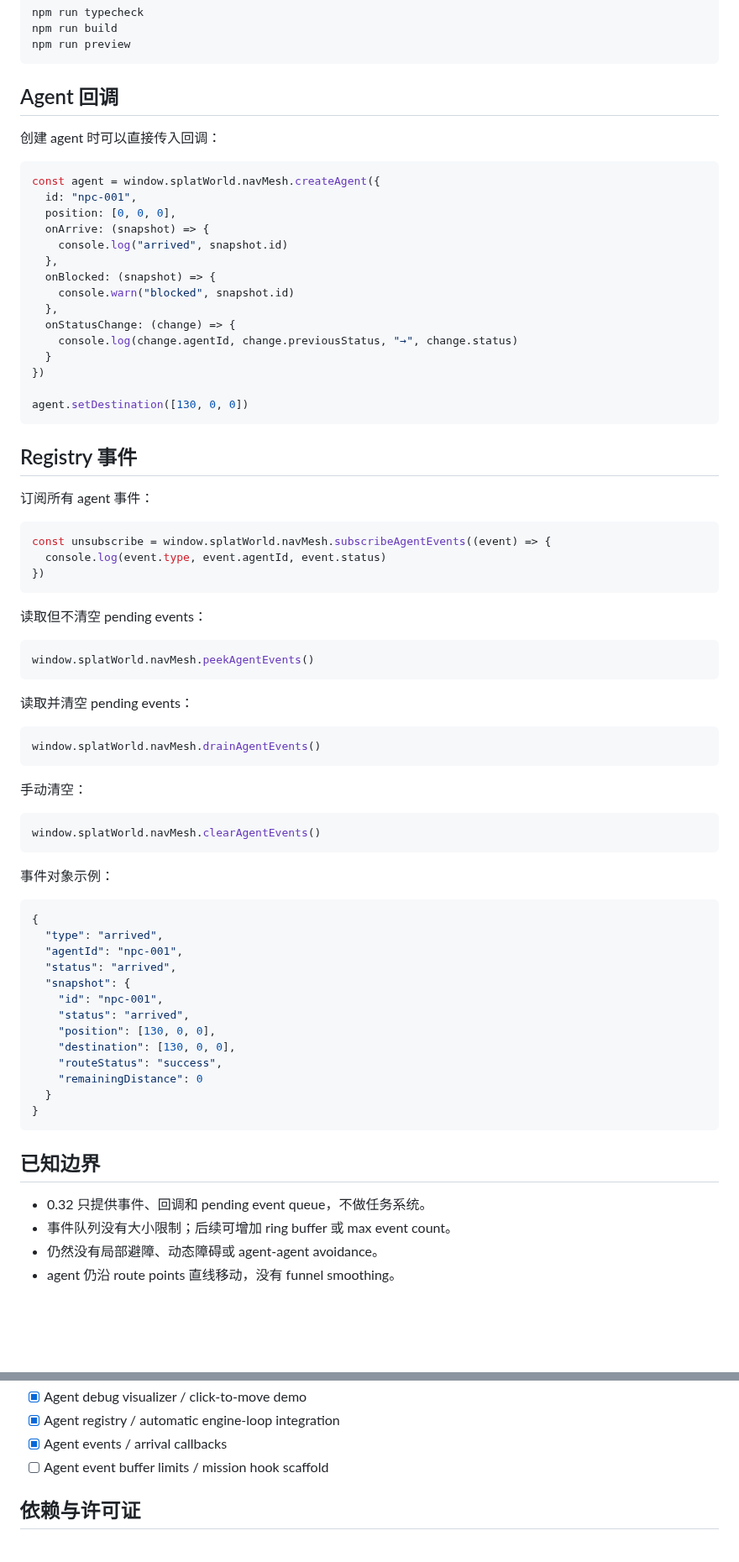
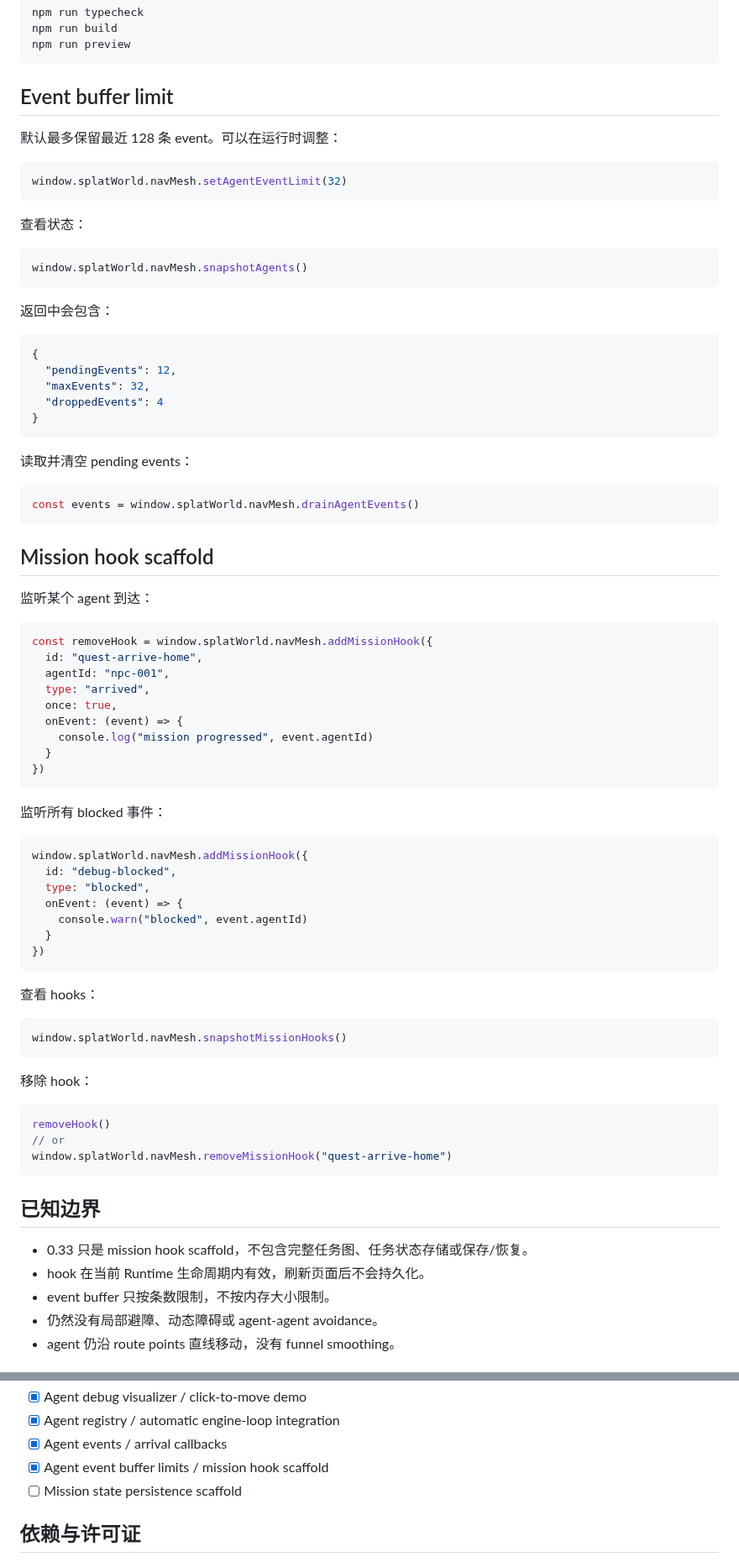
Before and after one commit to shell-echo/gaussian-world-engine, a Markdown page: README.md, 2 parts joined by grey strips. Shown at 84% size. Rendered like a GitHub page; blank space fills up the shorter version.

Commit message:
docs: document mission hooks

````diff
--- a/README.md
+++ b/README.md
@@ -64,78 +66,83 @@ npm run build
 npm run preview
 ```
 
-## Agent 回调
+## Event buffer limit
 
-创建 agent 时可以直接传入回调：
+默认最多保留最近 128 条 event。可以在运行时调整：
 
 ```js
-const agent = window.splatWorld.navMesh.createAgent({
-  id: "npc-001",
-  position: [0, 0, 0],
-  onArrive: (snapshot) => {
-    console.log("arrived", snapshot.id)
-  },
-  onBlocked: (snapshot) => {
-    console.warn("blocked", snapshot.id)
-  },
-  onStatusChange: (change) => {
-    console.log(change.agentId, change.previousStatus, "→", change.status)
-  }
-})
-
-agent.setDestination([130, 0, 0])
+window.splatWorld.navMesh.setAgentEventLimit(32)
 ```
 
-## Registry 事件
-
-订阅所有 agent 事件：
+查看状态：
 
 ```js
-const unsubscribe = window.splatWorld.navMesh.subscribeAgentEvents((event) => {
-  console.log(event.type, event.agentId, event.status)
-})
+window.splatWorld.navMesh.snapshotAgents()
 ```
 
-读取但不清空 pending events：
+返回中会包含：
 
-```js
-window.splatWorld.navMesh.peekAgentEvents()
+```json
+{
+  "pendingEvents": 12,
+  "maxEvents": 32,
+  "droppedEvents": 4
+}
 ```
 
 读取并清空 pending events：
 
 ```js
-window.splatWorld.navMesh.drainAgentEvents()
+const events = window.splatWorld.navMesh.drainAgentEvents()
 ```
 
-手动清空：
+## Mission hook scaffold
+
+监听某个 agent 到达：
 
 ```js
-window.splatWorld.navMesh.clearAgentEvents()
+const removeHook = window.splatWorld.navMesh.addMissionHook({
+  id: "quest-arrive-home",
+  agentId: "npc-001",
+  type: "arrived",
+  once: true,
+  onEvent: (event) => {
+    console.log("mission progressed", event.agentId)
+  }
+})
 ```
 
-事件对象示例：
+监听所有 blocked 事件：
 
-```json
-{
-  "type": "arrived",
-  "agentId": "npc-001",
-  "status": "arrived",
-  "snapshot": {
-    "id": "npc-001",
-    "status": "arrived",
-    "position": [130, 0, 0],
-    "destination": [130, 0, 0],
-    "routeStatus": "success",
-    "remainingDistance": 0
+```js
+window.splatWorld.navMesh.addMissionHook({
+  id: "debug-blocked",
+  type: "blocked",
+  onEvent: (event) => {
+    console.warn("blocked", event.agentId)
   }
-}
+})
+```
+
+查看 hooks：
+
+```js
+window.splatWorld.navMesh.snapshotMissionHooks()
+```
+
+移除 hook：
+
+```js
+removeHook()
+// or
+window.splatWorld.navMesh.removeMissionHook("quest-arrive-home")
 ```
 
 ## 已知边界
 
-- 0.32 只提供事件、回调和 pending event queue，不做任务系统。
-- 事件队列没有大小限制；后续可增加 ring buffer 或 max event count。
+- 0.33 只是 mission hook scaffold，不包含完整任务图、任务状态存储或保存/恢复。
+- hook 在当前 Runtime 生命周期内有效，刷新页面后不会持久化。
+- event buffer 只按条数限制，不按内存大小限制。
 - 仍然没有局部避障、动态障碍或 agent-agent avoidance。
 - agent 仍沿 route points 直线移动，没有 funnel smoothing。
 
@@ -168,7 +175,8 @@ window.splatWorld.navMesh.clearAgentEvents()
 - [x] Agent debug visualizer / click-to-move demo
 - [x] Agent registry / automatic engine-loop integration
 - [x] Agent events / arrival callbacks
-- [ ] Agent event buffer limits / mission hook scaffold
+- [x] Agent event buffer limits / mission hook scaffold
+- [ ] Mission state persistence scaffold
 
 ## 依赖与许可证
 
````
Also changed, not shown: other parts of README.md (+38 -36 lines).
